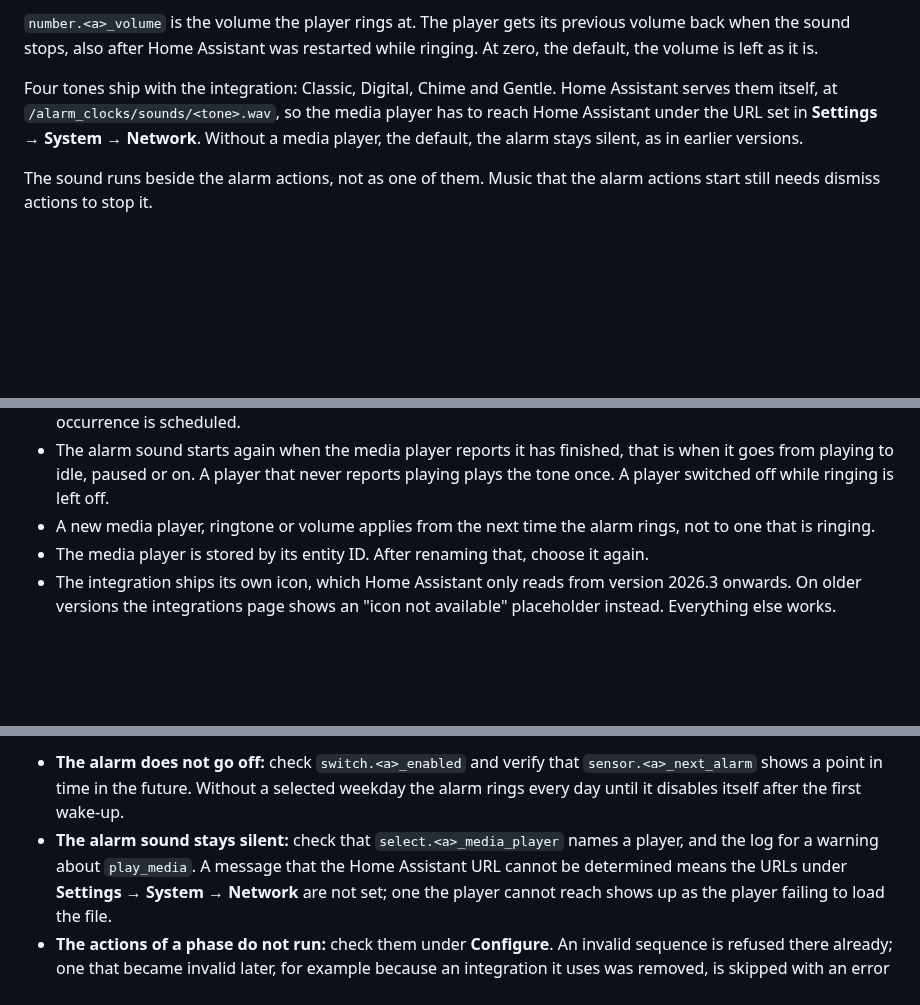
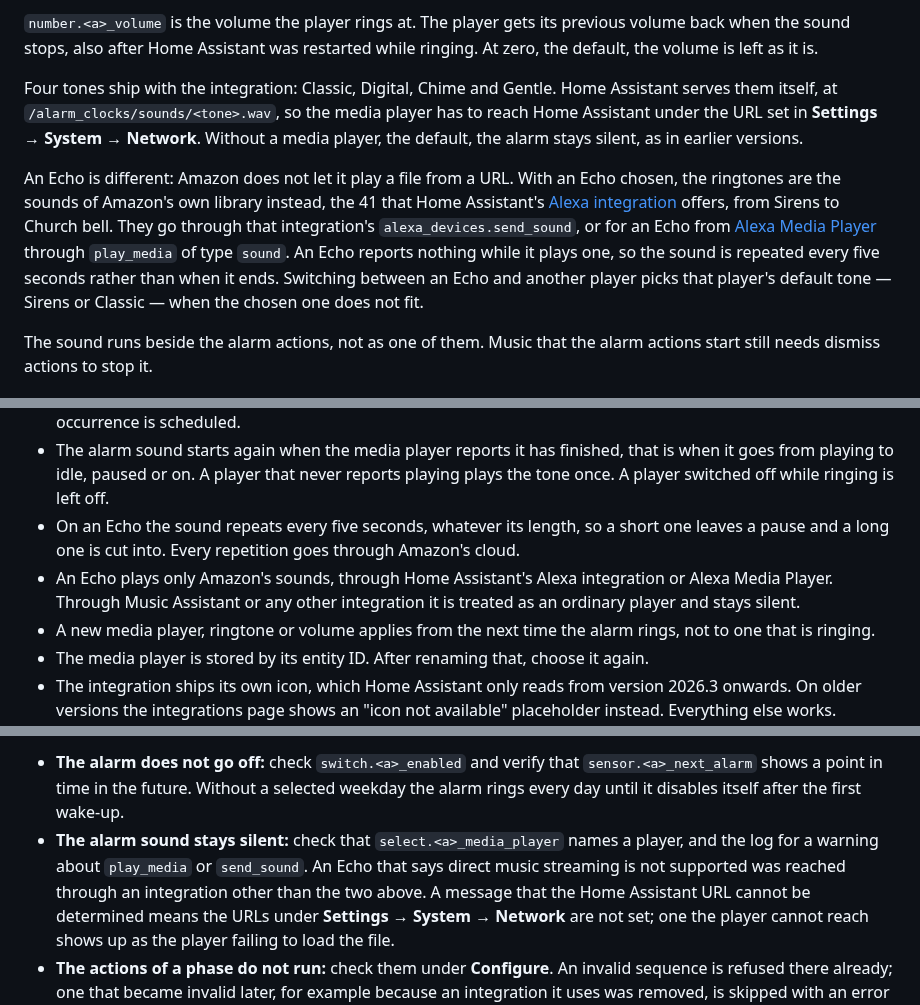
Before and after one commit to julezdean/ha-alarm-clocks, a Markdown page: README.md, 3 parts joined by grey strips. Drawn GitHub-style; blank space fills up the shorter version.

```diff
--- a/README.md
+++ b/README.md
@@ -104,6 +104,18 @@ the media player has to reach Home Assistant under the URL set in
 **Settings → System → Network**. Without a media player, the default, the
 alarm stays silent, as in earlier versions.
 
+An Echo is different: Amazon does not let it play a file from a URL. With an
+Echo chosen, the ringtones are the sounds of Amazon's own library instead,
+the 41 that Home Assistant's
+[Alexa integration](https://www.home-assistant.io/integrations/alexa_devices/)
+offers, from Sirens to Church bell. They go through that integration's
+`alexa_devices.send_sound`, or for an Echo from
+[Alexa Media Player](https://github.com/alandtse/alexa_media_player)
+through `play_media` of type `sound`. An Echo reports nothing while it plays
+one, so the sound is repeated every five seconds rather than when it ends.
+Switching between an Echo and another player picks that player's default
+tone — Sirens or Classic — when the chosen one does not fit.
+
 The sound runs beside the alarm actions, not as one of them. Music that the
 alarm actions start still needs dismiss actions to stop it.
 
@@ -302,6 +314,12 @@ actions:
   finished, that is when it goes from playing to idle, paused or on. A
   player that never reports playing plays the tone once. A player switched
   off while ringing is left off.
+- On an Echo the sound repeats every five seconds, whatever its length, so a
+  short one leaves a pause and a long one is cut into. Every repetition goes
+  through Amazon's cloud.
+- An Echo plays only Amazon's sounds, through Home Assistant's Alexa
+  integration or Alexa Media Player. Through Music Assistant or any other
+  integration it is treated as an ordinary player and stays silent.
 - A new media player, ringtone or volume applies from the next time the
   alarm rings, not to one that is ringing.
 - The media player is stored by its entity ID. After renaming that, choose
@@ -326,7 +344,9 @@ logger:
   selected weekday the alarm rings every day until it disables itself after
   the first wake-up.
 - **The alarm sound stays silent:** check that `select.<a>_media_player`
-  names a player, and the log for a warning about `play_media`. A message
+  names a player, and the log for a warning about `play_media` or
+  `send_sound`. An Echo that says direct music streaming is not supported
+  was reached through an integration other than the two above. A message
   that the Home Assistant URL cannot be determined means the URLs under
   **Settings → System → Network** are not set; one the player cannot reach
   shows up as the player failing to load the file.
```
Also changed, not shown: other parts of README.md (+1 -1 lines), CHANGELOG.md (+6 -0 lines), card/README.md (+1 -1 lines), images/screenshot-cards.png, 14 other files.
